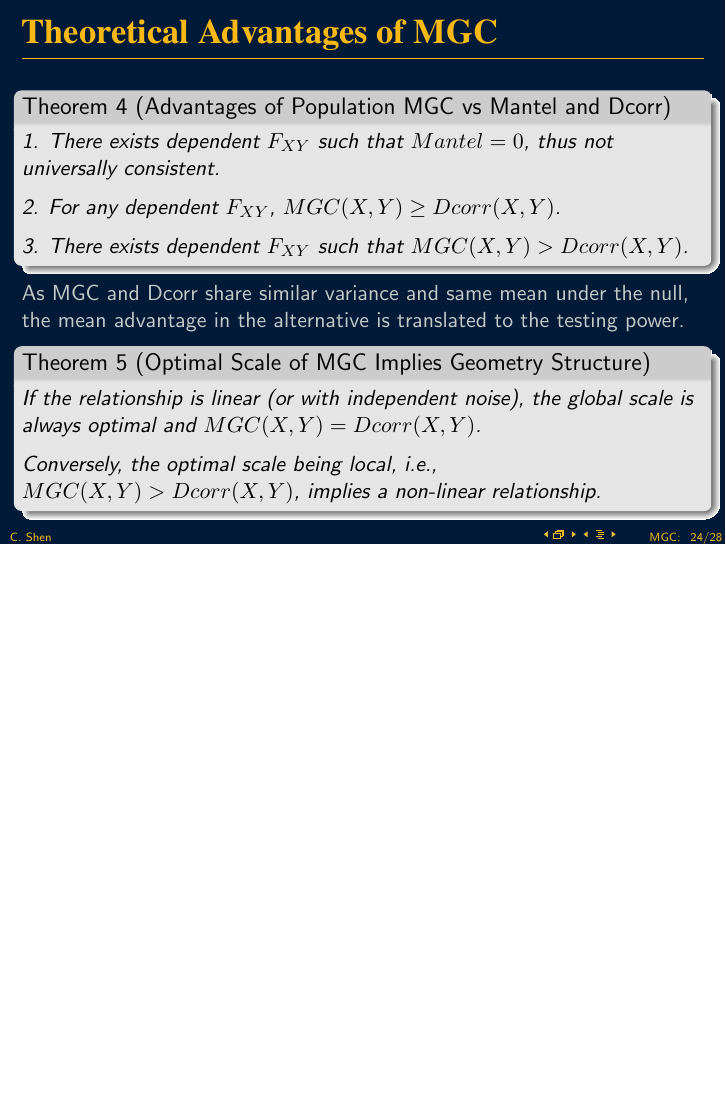
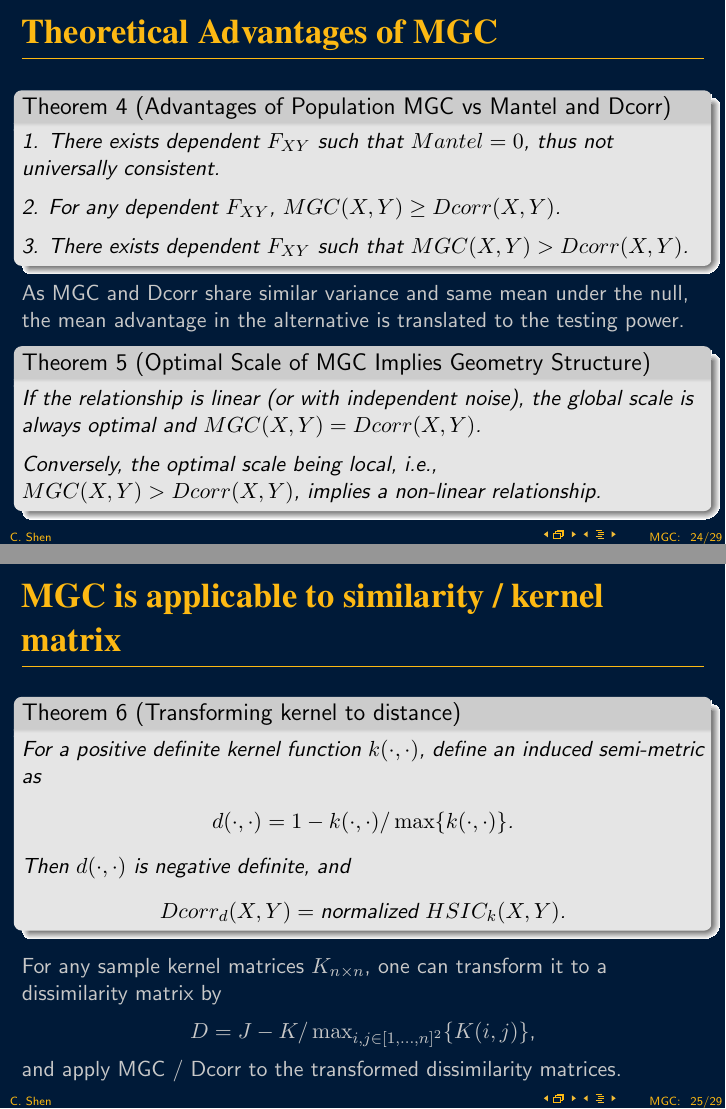
Before and after one commit to neurodata/mgc-matlab, LaTeX slides (Presentation/MGC Presentation.tex): page 107 of 129 before the commit and pages 107 and 109 of 131 after it, the two joined at a grey line, the shorter picture padded with empty space. The pictures show the PDF file Presentation/MGC Presentation.pdf that the author committed with the source.

```diff
--- a/Presentation/MGC Presentation.tex
+++ b/Presentation/MGC Presentation.tex
@@ -682,6 +682,29 @@
 \end{thm}
 \end{frame}
 
+\begin{frame}{\Mgc~is applicable to similarity / kernel matrix}
+%1. $MGC= Mantel=Dcorr=1$ against linear relationships; \\
+%\ \ \ \ \ \ \ \ \ \ \ \ \ \ \ \ \ \ \ \ \ \ \ \ \ \ \ \ \ \ \ \ \ \ \ \ \ \ \ $=0$ against independence.\\
+%\pause
+\begin{thm}[Transforming kernel to distance]
+For a positive definite kernel function $k(\cdot,\cdot)$, define an induced semi-metric as
+\begin{center}
+$d(\cdot,\cdot)=1-k(\cdot,\cdot) / \max\{k(\cdot,\cdot)\}$.
+\end{center}
+Then $d(\cdot,\cdot)$ is negative definite, and
+\begin{center}
+$Dcorr_{d}(X,Y)=\mbox{normalized} \ HSIC_{k}(X,Y)$.
+\end{center}
+\end{thm}
+\pause
+\medskip
+For any sample kernel matrices $K_{n \times n}$, one can transform it to a dissimilarity matrix by
+\begin{center}
+$D=J-K/\max_{i,j \in [1,\ldots,n]^2}\{K(i,j)\}$,
+\end{center}
+and apply MGC / Dcorr to the transformed dissimilarity matrices.
+\end{frame}
+
 \section{Summary}
 \begin{frame}{Summary}
 \pause
```
Also changed, not shown: Code/MGCSampleStat.m (+2 -1 lines), Presentation/MGC Presentation.bbl (added), Presentation/MGC Presentation.pdf, 7 other files.
